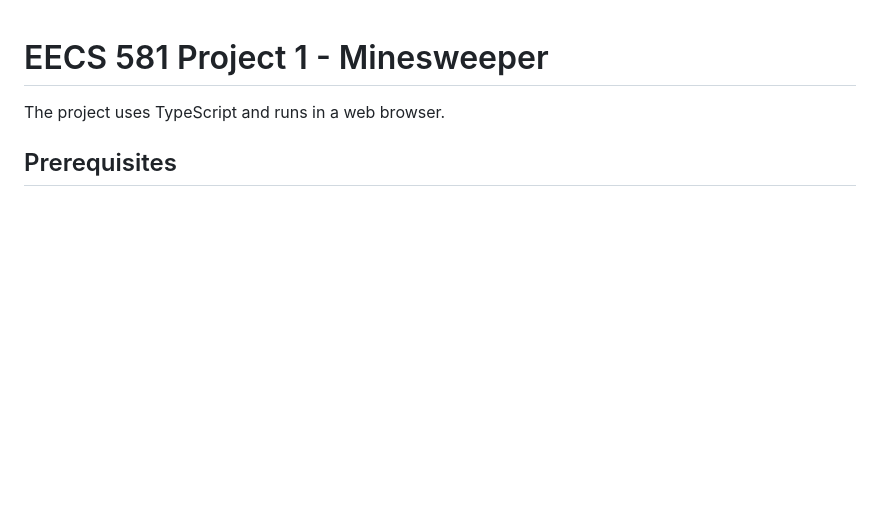
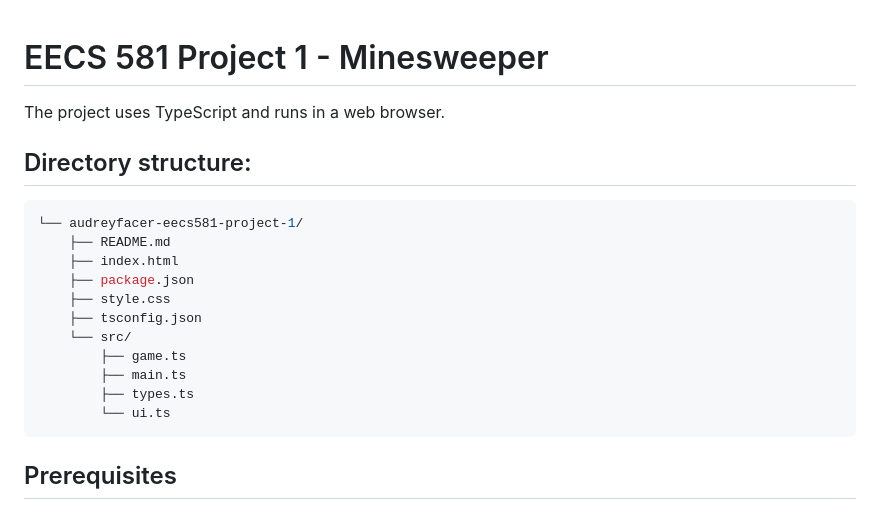
Before and after one commit to audreyfacer/EECS581-Project-1, a Markdown page: README.md, the part around the change. GitHub-like rendering; blank space fills up the shorter version.

Commit message:
Chore: Update README with project directory structure
Added directory structure section to README.

````diff
--- a/README.md
+++ b/README.md
@@ -1,6 +1,21 @@
 # EECS 581 Project 1 - Minesweeper
 
 The project uses TypeScript and runs in a web browser.
+
+## Directory structure:
+```bash
+└── audreyfacer-eecs581-project-1/
+    ├── README.md
+    ├── index.html
+    ├── package.json
+    ├── style.css
+    ├── tsconfig.json
+    └── src/
+        ├── game.ts
+        ├── main.ts
+        ├── types.ts
+        └── ui.ts
+```
 
 ## Prerequisites
 
````
